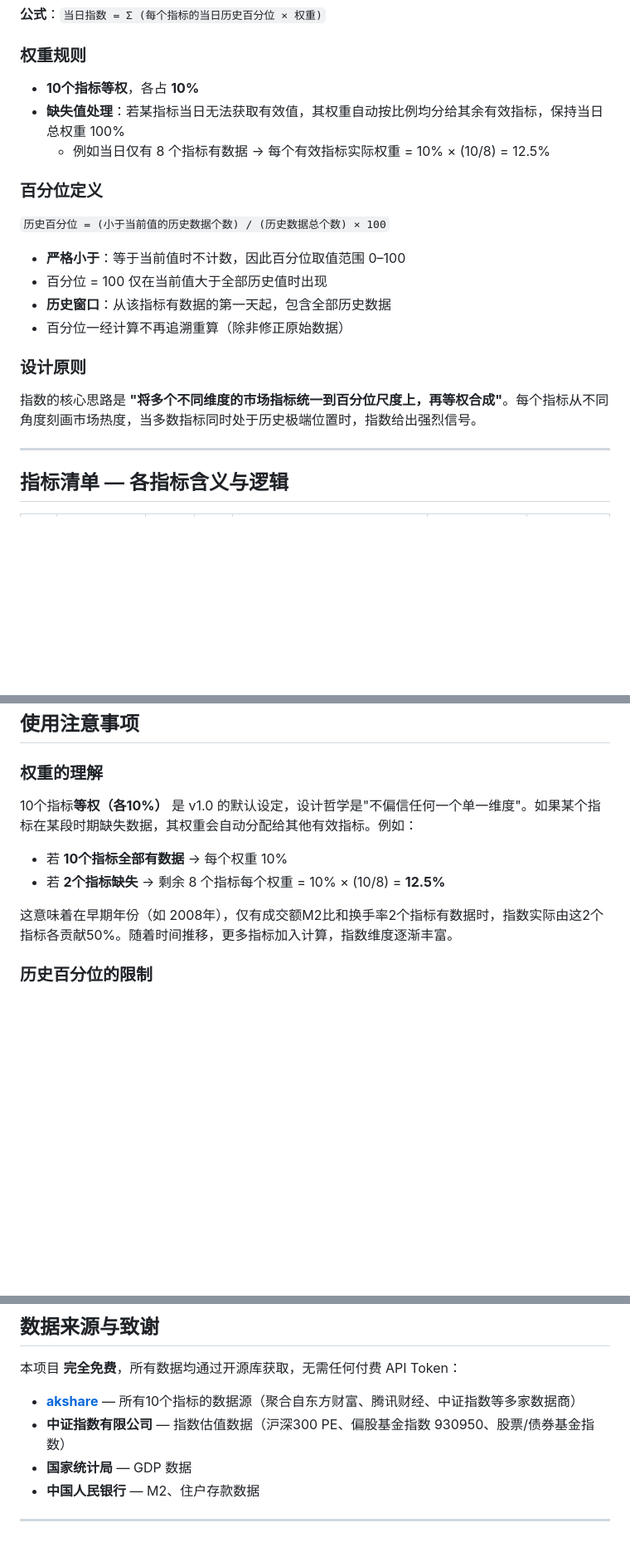
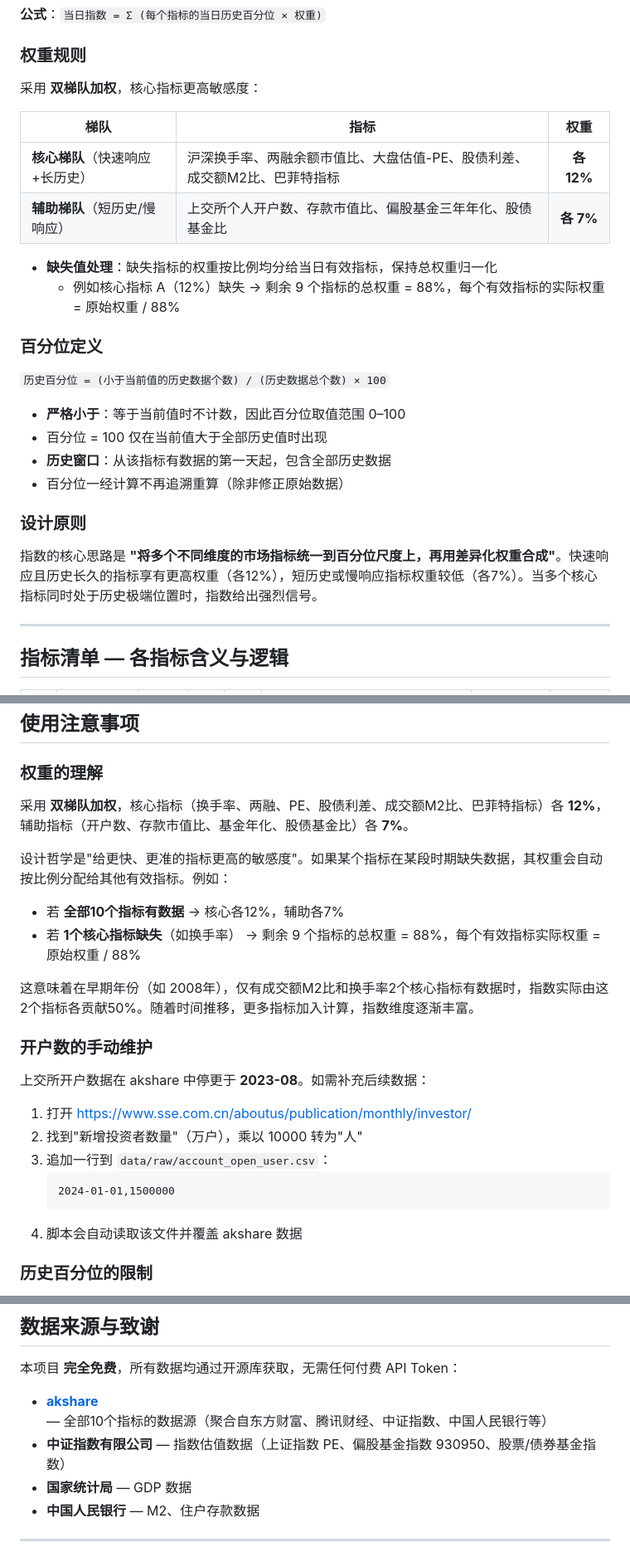
Before and after one commit to hesievan/stock, a Markdown page: README.md, 3 parts joined by grey strips. Shown at 83% size. Drawn GitHub-style; blank space fills up the shorter version.

````diff
--- a/README.md
+++ b/README.md
@@ -30,9 +30,15 @@
 
 ### 权重规则
 
-- **10个指标等权**，各占 **10%**
-- **缺失值处理**：若某指标当日无法获取有效值，其权重自动按比例均分给其余有效指标，保持当日总权重 100%
-  - 例如当日仅有 8 个指标有数据 → 每个有效指标实际权重 = 10% × (10/8) = 12.5%
+采用 **双梯队加权**，核心指标更高敏感度：
+
+| 梯队 | 指标 | 权重 |
+|------|------|:----:|
+| **核心梯队**（快速响应+长历史） | 沪深换手率、两融余额市值比、大盘估值-PE、股债利差、成交额M2比、巴菲特指标 | **各 12%** |
+| **辅助梯队**（短历史/慢响应） | 上交所个人开户数、存款市值比、偏股基金三年年化、股债基金比 | **各 7%** |
+
+- **缺失值处理**：缺失指标的权重按比例均分给当日有效指标，保持总权重归一化
+  - 例如核心指标 A（12%）缺失 → 剩余 9 个指标的总权重 = 88%，每个有效指标的实际权重 = 原始权重 / 88%
 
 ### 百分位定义
 
@@ -45,7 +51,7 @@
 
 ### 设计原则
 
-指数的核心思路是 **"将多个不同维度的市场指标统一到百分位尺度上，再等权合成"**。每个指标从不同角度刻画市场热度，当多数指标同时处于历史极端位置时，指数给出强烈信号。
+指数的核心思路是 **"将多个不同维度的市场指标统一到百分位尺度上，再用差异化权重合成"**。快速响应且历史长久的指标享有更高权重（各12%），短历史或慢响应指标权重较低（各7%）。当多个核心指标同时处于历史极端位置时，指数给出强烈信号。
 
 ---
 
@@ -184,12 +191,26 @@ python scripts/send_alert.py --dry-run
 
 ### 权重的理解
 
-10个指标**等权（各10%）** 是 v1.0 的默认设定，设计哲学是"不偏信任何一个单一维度"。如果某个指标在某段时期缺失数据，其权重会自动分配给其他有效指标。例如：
+采用 **双梯队加权**，核心指标（换手率、两融、PE、股债利差、成交额M2比、巴菲特指标）各 **12%**，辅助指标（开户数、存款市值比、基金年化、股债基金比）各 **7%**。
 
-- 若 **10个指标全部有数据** → 每个权重 10%
-- 若 **2个指标缺失** → 剩余 8 个指标每个权重 = 10% × (10/8) = **12.5%**
+设计哲学是"给更快、更准的指标更高的敏感度"。如果某个指标在某段时期缺失数据，其权重会自动按比例分配给其他有效指标。例如：
 
-这意味着在早期年份（如 2008年），仅有成交额M2比和换手率2个指标有数据时，指数实际由这2个指标各贡献50%。随着时间推移，更多指标加入计算，指数维度逐渐丰富。
+- 若 **全部10个指标有数据** → 核心各12%，辅助各7%
+- 若 **1个核心指标缺失**（如换手率） → 剩余 9 个指标的总权重 = 88%，每个有效指标实际权重 = 原始权重 / 88%
+
+这意味着在早期年份（如 2008年），仅有成交额M2比和换手率2个核心指标有数据时，指数实际由这2个指标各贡献50%。随着时间推移，更多指标加入计算，指数维度逐渐丰富。
+
+### 开户数的手动维护
+
+上交所开户数据在 akshare 中停更于 **2023-08**。如需补充后续数据：
+
+1. 打开 https://www.sse.com.cn/aboutus/publication/monthly/investor/
+2. 找到"新增投资者数量"（万户），乘以 10000 转为"人"
+3. 追加一行到 `data/raw/account_open_user.csv`：
+   ```
+   2024-01-01,1500000
+   ```
+4. 脚本会自动读取该文件并覆盖 akshare 数据
 
 ### 历史百分位的限制
 
@@ -228,8 +249,8 @@ python scripts/send_alert.py --dry-run
 
 本项目 **完全免费**，所有数据均通过开源库获取，无需任何付费 API Token：
 
-- **[akshare](https://github.com/akfamily/akshare)** — 所有10个指标的数据源（聚合自东方财富、腾讯财经、中证指数等多家数据商）
-- **中证指数有限公司** — 指数估值数据（沪深300 PE、偏股基金指数 930950、股票/债券基金指数）
+- **[akshare](https://github.com/akfamily/akshare)** — 全部10个指标的数据源（聚合自东方财富、腾讯财经、中证指数、中国人民银行等）
+- **中证指数有限公司** — 指数估值数据（上证指数 PE、偏股基金指数 930950、股票/债券基金指数）
 - **国家统计局** — GDP 数据
 - **中国人民银行** — M2、住户存款数据
 
````
Also changed, not shown: other parts of README.md (+14 -13 lines).
